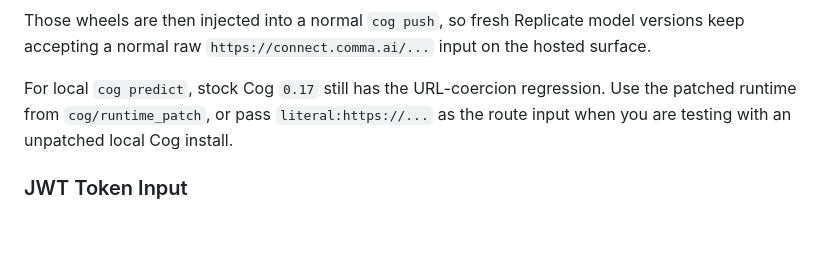
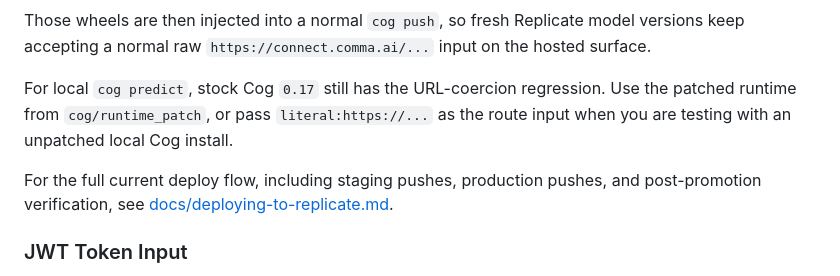
Before and after one commit to nelsonjchen/op-replay-clipper, a Markdown page: README.md, the part around the change. GitHub-like rendering; blank space fills up the shorter version.

Commit message:
Document Replicate deploy workflow

```diff
--- a/README.md
+++ b/README.md
@@ -291,6 +291,10 @@ For local `cog predict`, stock Cog `0.17` still has the URL-coercion regression.
 Use the patched runtime from `cog/runtime_patch`, or pass `literal:https://...`
 as the route input when you are testing with an unpatched local Cog install.
 
+For the full current deploy flow, including staging pushes, production pushes,
+and post-promotion verification, see
+[docs/deploying-to-replicate.md](docs/deploying-to-replicate.md).
+
 ### JWT Token Input
 
 There is a JWT Token input field.
```
Also changed, not shown: docs/deploying-to-replicate.md (added, +349 -0 lines).
